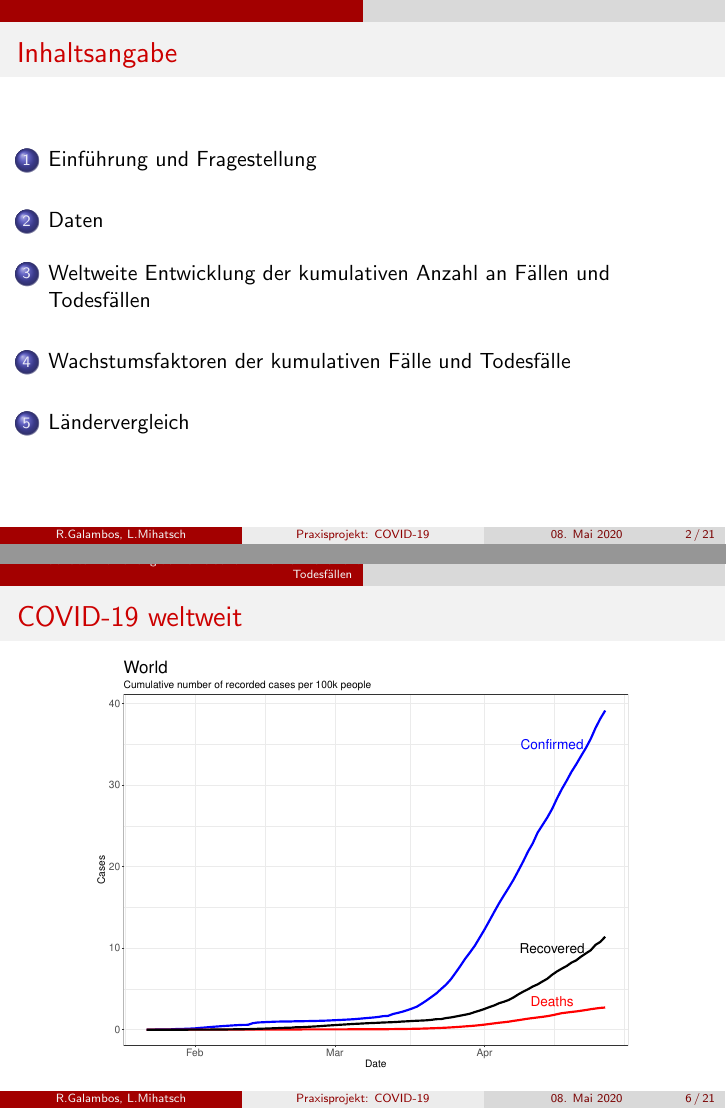
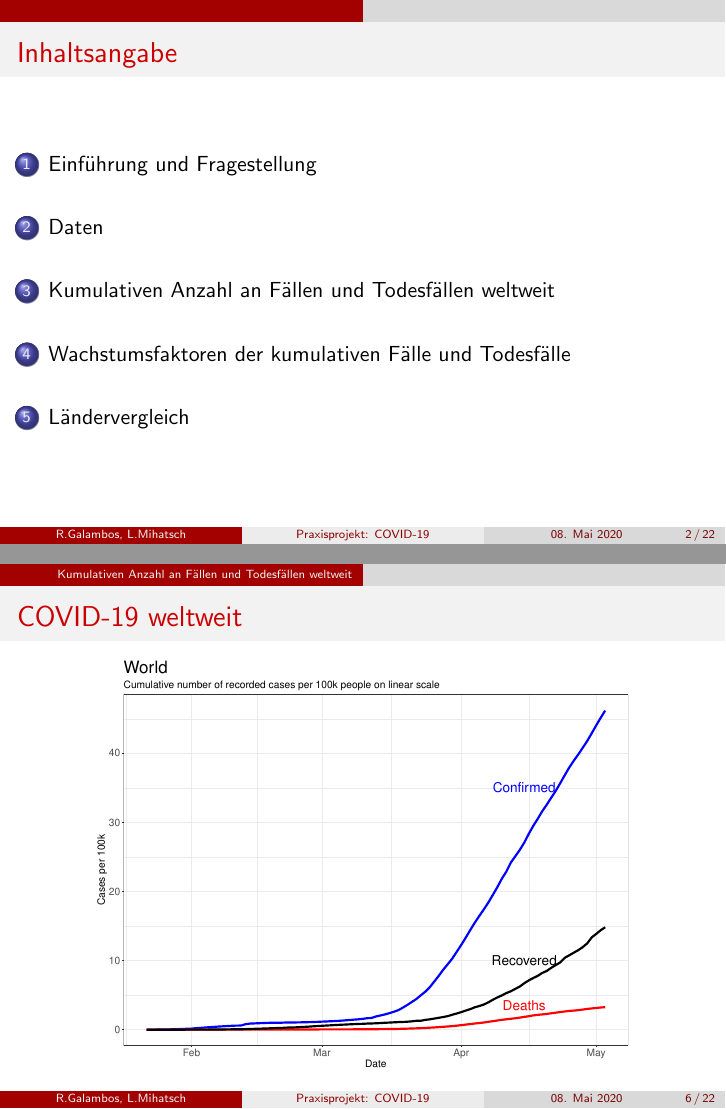
Before and after one commit to mediasittich/coronavirus-data-project, LaTeX slides (Presentation/Presentation.tex): pages 2 and 10 of 27 before the commit and pages 2 and 10 of 28 after it, joined at a grey line. Compiled offline with pdfLaTeX.

Commit message:
Changing Plots and Order of Code.

```diff
--- a/Presentation/Presentation.tex
+++ b/Presentation/Presentation.tex
@@ -121,12 +121,20 @@
  	\end{enumerate}
  \end{frame}
 
- \section{Weltweite Entwicklung der kumulativen Anzahl an Fällen und Todesfällen}
+ \section{Kumulativen Anzahl an Fällen und Todesfällen weltweit}
  \begin{frame}
  	\frametitle{COVID-19 weltweit}
 	\begin{figure}
 		\centering
 		\includegraphics[width = 270pt]{Cases_world.pdf}
+	\end{figure}
+ \end{frame}
+
+ \begin{frame}
+ 	\frametitle{COVID-19 weltweit}
+	\begin{figure}
+		\centering
+		\includegraphics[width = 270pt]{Cases_world_log.pdf}
 	\end{figure}
  \end{frame}
 
```
Also changed, not shown: Presentation/Cases_cumulative_confirmed.pdf, Presentation/Cases_cumulative_deaths.pdf, Presentation/Cases_world.pdf, Presentation/Cases_world_log.pdf (added), Presentation/Presentation.pdf, 9 other files.
